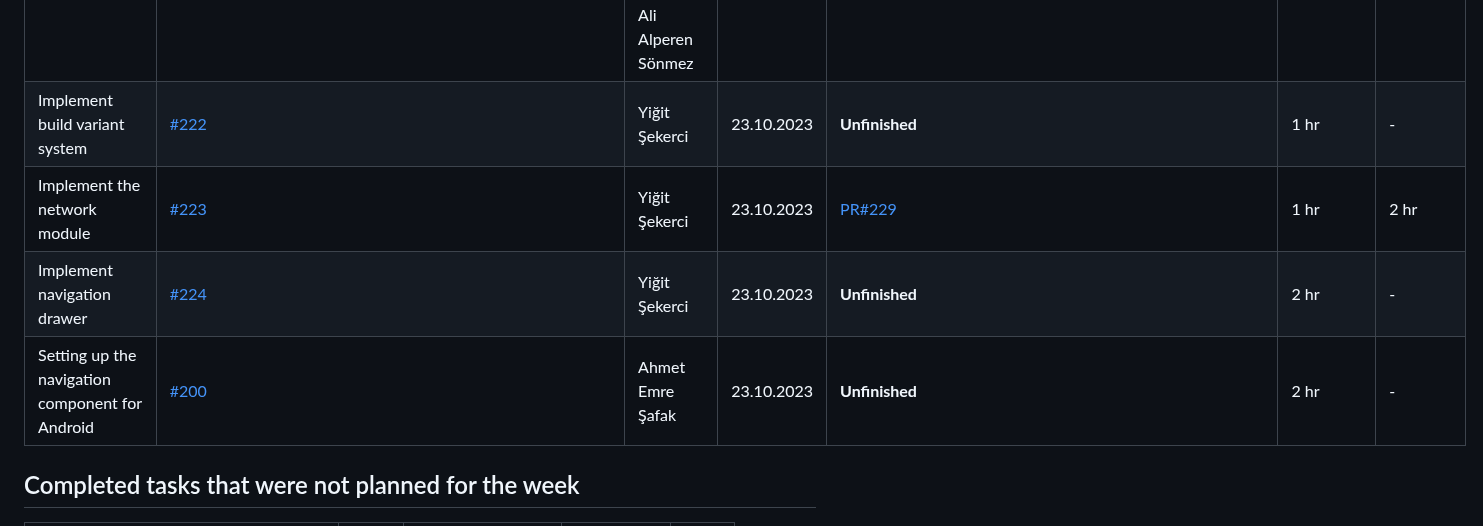
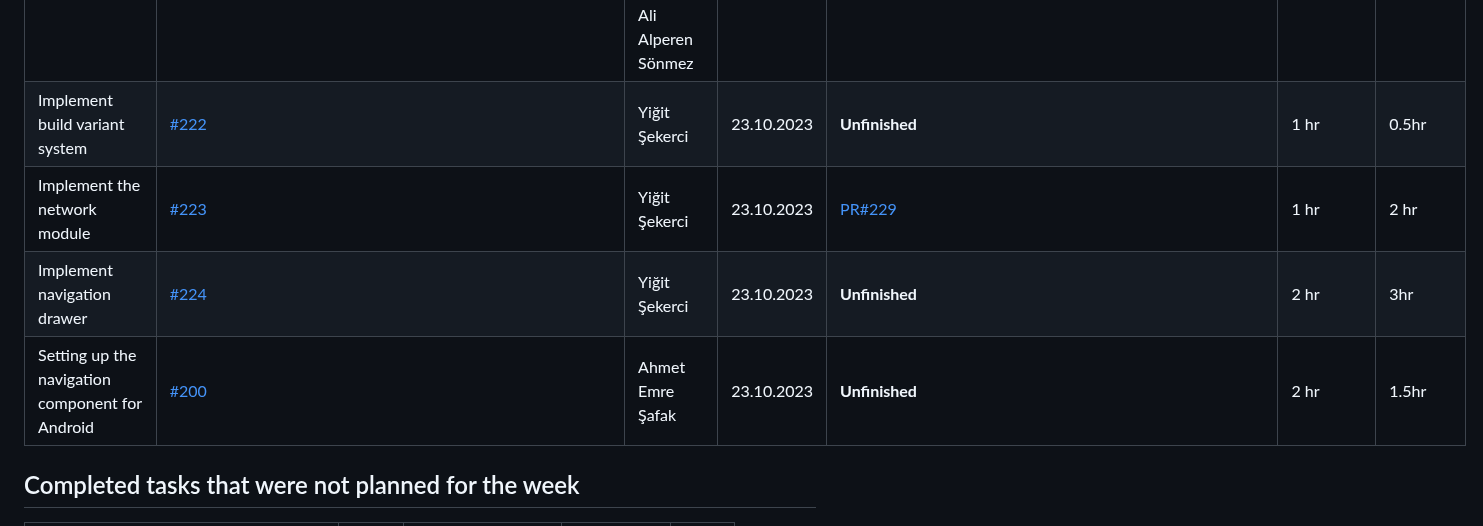
Before and after one commit to bounswe/bounswe2023group4, a Markdown page: reports/lab_report_4.md, the part around the change. Drawn GitHub-style.

```diff
--- a/reports/lab_report_4.md
+++ b/reports/lab_report_4.md
@@ -41,10 +41,10 @@
 | Learn dependency injection techniques  | [#219](https://github.com/bounswe/bounswe2023group4/issues/219) | Ahmet Emre Şafak, Yiğit Şekerci, Ali Alperen Sönmez | 23.10.2023 | [Yigit Comment](https://github.com/bounswe/bounswe2023group4/issues/219#issuecomment-1773839439) [Ahmet Comment](https://github.com/bounswe/bounswe2023group4/issues/219#issuecomment-1777090159) [Alperen Comment](https://github.com/bounswe/bounswe2023group4/issues/219#issuecomment-1777101412) | 3 hr | 3 hr |
 | Learn testing in Android   | [#220](https://github.com/bounswe/bounswe2023group4/issues/220) | Ahmet Emre Şafak, Yiğit Şekerci, Ali Alperen Sönmez | 23.10.2023 | [Yigit Comment](https://github.com/bounswe/bounswe2023group4/issues/220#issuecomment-1773845178) [Alperen Comment](https://github.com/bounswe/bounswe2023group4/issues/220#issuecomment-1777093278) [Ahmet Comment](https://github.com/bounswe/bounswe2023group4/issues/220#issuecomment-1777095133) | 3 hr | 4 hr |
 | Learn build variant system | [#221](https://github.com/bounswe/bounswe2023group4/issues/221) | Ahmet Emre Şafak, Yiğit Şekerci, Ali Alperen Sönmez | 23.10.2023 | [Yigit Comment](https://github.com/bounswe/bounswe2023group4/issues/221#issuecomment-1773838933) [Ahmet Comment](https://github.com/bounswe/bounswe2023group4/issues/221#issuecomment-1774140267) [Alperen Comment](https://github.com/bounswe/bounswe2023group4/issues/221#issuecomment-1777091142) | 1 hr | 1 hr |
-| Implement build variant system  | [#222](https://github.com/bounswe/bounswe2023group4/issues/222) | Yiğit Şekerci | 23.10.2023 | **Unfinished** | 1 hr | - |
+| Implement build variant system  | [#222](https://github.com/bounswe/bounswe2023group4/issues/222) | Yiğit Şekerci | 23.10.2023 | **Unfinished** | 1 hr | 0.5hr |
 | Implement the network module   | [#223](https://github.com/bounswe/bounswe2023group4/issues/223) | Yiğit Şekerci| 23.10.2023 | [PR#229](https://github.com/bounswe/bounswe2023group4/pull/229) | 1 hr | 2 hr |
-| Implement navigation drawer  | [#224](https://github.com/bounswe/bounswe2023group4/issues/224) | Yiğit Şekerci | 23.10.2023 | **Unfinished** | 2 hr | - |
-| Setting up the navigation component for Android  | [#200](https://github.com/bounswe/bounswe2023group4/issues/200) | Ahmet Emre Şafak | 23.10.2023 | **Unfinished** | 2 hr | - |
+| Implement navigation drawer  | [#224](https://github.com/bounswe/bounswe2023group4/issues/224) | Yiğit Şekerci | 23.10.2023 | **Unfinished** | 2 hr | 3hr |
+| Setting up the navigation component for Android  | [#200](https://github.com/bounswe/bounswe2023group4/issues/200) | Ahmet Emre Şafak | 23.10.2023 | **Unfinished** | 2 hr | 1.5hr |
 
 ## Completed tasks that were not planned for the week
 
```
